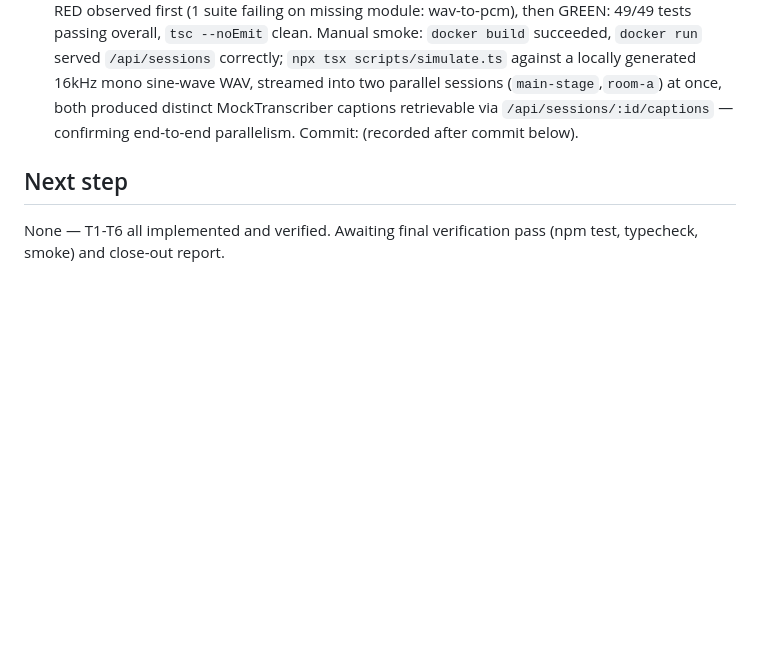
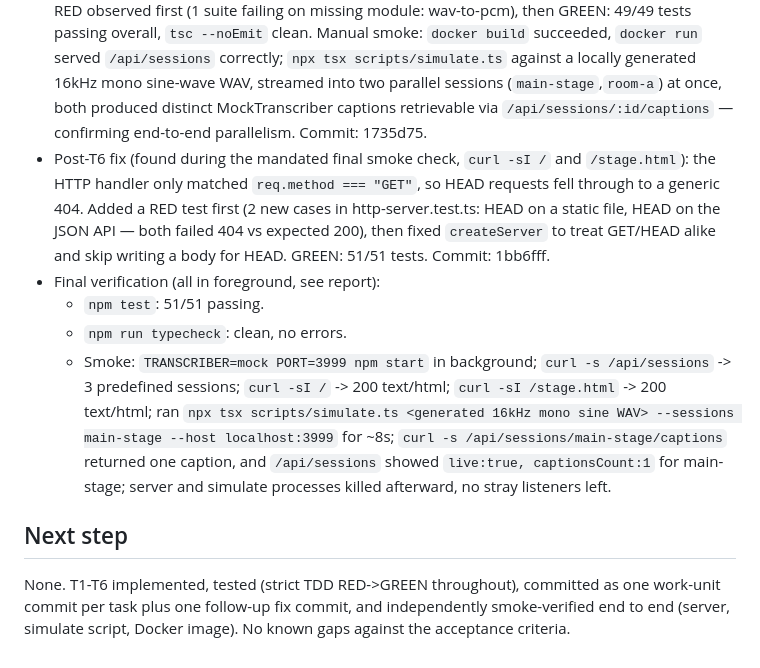
Before and after one commit to nachopiris/captearla, a Markdown page: odd/tasks/live-captions-prototype.md, the part around the change. Drawn GitHub-style; blank space fills up the shorter version.

Commit message:
docs(tasks): record T6 verification evidence and close out the feature
Records the final npm test / typecheck / smoke verification results
and the HEAD-request fix found during that smoke check, closing out
the live-captions-prototype feature document.

```diff
--- a/odd/tasks/live-captions-prototype.md
+++ b/odd/tasks/live-captions-prototype.md
@@ -122,9 +122,23 @@ RDD: not enabled by user (default off) -> `disabled/unmanaged`.
   served `/api/sessions` correctly; `npx tsx scripts/simulate.ts` against a locally generated
   16kHz mono sine-wave WAV, streamed into two parallel sessions
   (`main-stage`,`room-a`) at once, both produced distinct MockTranscriber captions retrievable via
-  `/api/sessions/:id/captions` — confirming end-to-end parallelism. Commit: (recorded after
-  commit below).
+  `/api/sessions/:id/captions` — confirming end-to-end parallelism. Commit: 1735d75.
+- Post-T6 fix (found during the mandated final smoke check, `curl -sI /` and `/stage.html`):
+  the HTTP handler only matched `req.method === "GET"`, so HEAD requests fell through to a
+  generic 404. Added a RED test first (2 new cases in http-server.test.ts: HEAD on a static
+  file, HEAD on the JSON API — both failed 404 vs expected 200), then fixed `createServer` to
+  treat GET/HEAD alike and skip writing a body for HEAD. GREEN: 51/51 tests. Commit: 1bb6fff.
+- Final verification (all in foreground, see report):
+  - `npm test`: 51/51 passing.
+  - `npm run typecheck`: clean, no errors.
+  - Smoke: `TRANSCRIBER=mock PORT=3999 npm start` in background; `curl -s /api/sessions` ->
+    3 predefined sessions; `curl -sI /` -> 200 text/html; `curl -sI /stage.html` -> 200
+    text/html; ran `npx tsx scripts/simulate.ts <generated 16kHz mono sine WAV> --sessions
+    main-stage --host localhost:3999` for ~8s; `curl -s /api/sessions/main-stage/captions`
+    returned one caption, and `/api/sessions` showed `live:true, captionsCount:1` for
+    main-stage; server and simulate processes killed afterward, no stray listeners left.
 
 ## Next step
-None — T1-T6 all implemented and verified. Awaiting final verification pass (npm test,
-typecheck, smoke) and close-out report.
+None. T1-T6 implemented, tested (strict TDD RED->GREEN throughout), committed as one work-unit
+commit per task plus one follow-up fix commit, and independently smoke-verified end to end
+(server, simulate script, Docker image). No known gaps against the acceptance criteria.
```
